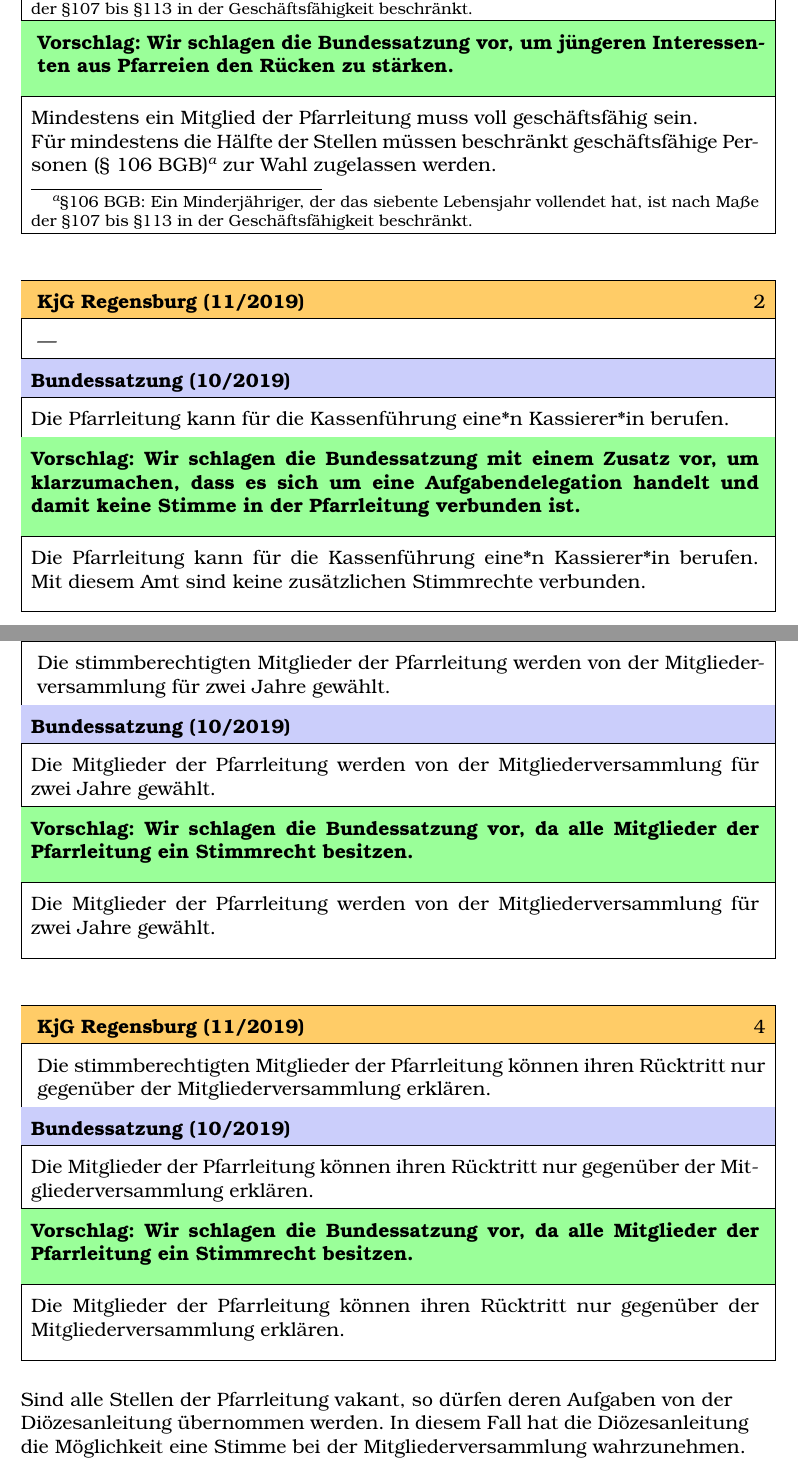
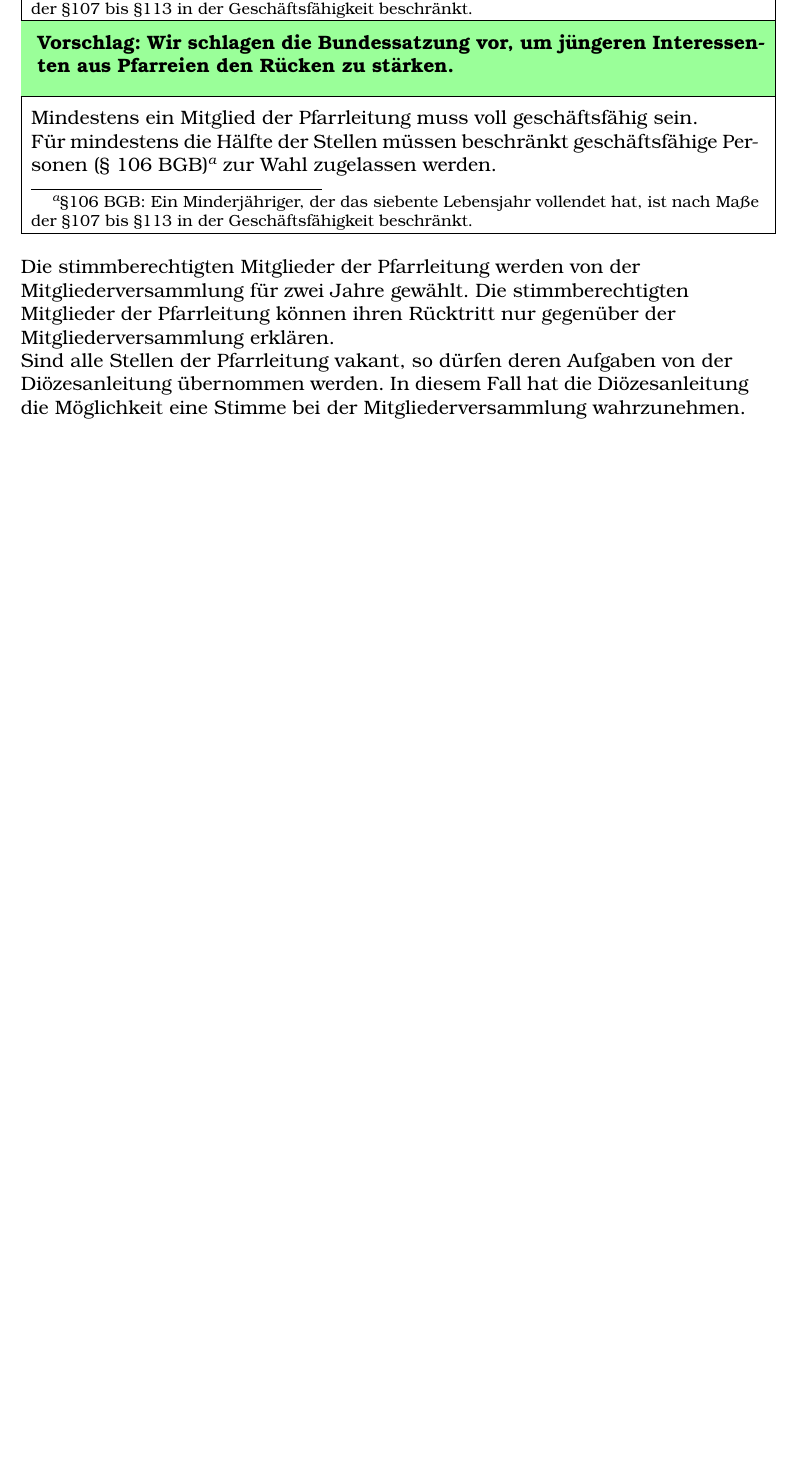
Before and after one commit to Gryxis/KjGSatzung, a LaTeX document (kjgRegensburg.tex): two parts of pages 15 and 16 of 46 before the commit and part of page 15 of 45 after it, the two joined at a grey line, cut so that both start at the same text, the shorter picture padded with empty space. Compiled offline with pdfLaTeX.

Commit message:
Verschiebe die Nicht-Alters-Änderungen in den Branch "sonstiges"

```diff
--- a/kjgRegensburg.tex
+++ b/kjgRegensburg.tex
@@ -389,94 +389,9 @@
  \end{tabular}
 \end{table}
 
-\begin{table}[H]
- \begin{tabular}{|l|}
-  \hline
-  \rowcolor[HTML]{FFCC67}
-  \rule[-1ex]{0pt}{4ex} \textbf{KjG Regensburg (11/2019)}     \hspace{0.6\textwidth} \showcounter        \\ \hline
-  \rule[-1ex]{0pt}{4ex} \begin{minipage}[t]{\textwidth}
-   ---
-   \rule[-1.2ex]{0pt}{0pt}
-  \end{minipage}
-
-  \\ \hline
-  \rowcolor[HTML]{CBCEFB}
-  \rule[-1ex]{0pt}{4ex}\textbf{Bundessatzung (10/2019)} \\ \hline
-  \rule[-1ex]{0pt}{4ex}\begin{minipage}[t]{\textwidth}
-   Die Pfarrleitung kann für die Kassenführung eine*n Kassierer*in berufen.
-   \rule[-1.2ex]{0pt}{0pt}
-  \end{minipage}
-  \\ \hline
-  \rowcolor[HTML]{9AFF99}
-  \rule[-1ex]{0pt}{4ex}\begin{minipage}[t]{\textwidth}
-   \textbf{Vorschlag: Wir schlagen die Bundessatzung mit einem Zusatz vor, um klarzumachen, dass es sich um eine Aufgabendelegation handelt und damit keine Stimme in der Pfarrleitung verbunden ist.\\}
-  \end{minipage}             \\ \hline
-  \rule[-1ex]{0pt}{4ex}\begin{minipage}[t]{\textwidth}
-   Die Pfarrleitung kann für die Kassenführung eine*n Kassierer*in berufen. Mit diesem Amt sind keine zusätzlichen Stimmrechte verbunden.\\
-  \end{minipage}
-  \\ \hline
- \end{tabular}
-\end{table}
-
-\begin{table}[H]
- \begin{tabular}{|l|}
-  \hline
-  \rowcolor[HTML]{FFCC67}
-  \rule[-1ex]{0pt}{4ex} \textbf{KjG Regensburg (11/2019)}     \hspace{0.6\textwidth} \showcounter        \\ \hline
-  \rule[-1ex]{0pt}{4ex} \begin{minipage}[t]{\textwidth}
-   Die stimmberechtigten Mitglieder der Pfarrleitung werden von der Mitgliederversammlung für
-   zwei Jahre gewählt.
-   \rule[-1.2ex]{0pt}{0pt}
-  \end{minipage}
-
-  \\ \hline
-  \rowcolor[HTML]{CBCEFB}
-  \rule[-1ex]{0pt}{4ex}\textbf{Bundessatzung (10/2019)} \\ \hline
-  \rule[-1ex]{0pt}{4ex}\begin{minipage}[t]{\textwidth}
-   Die Mitglieder der Pfarrleitung werden von der Mitgliederversammlung für zwei Jahre gewählt.
-   \rule[-1.2ex]{0pt}{0pt}
-  \end{minipage}
-  \\ \hline
-  \rowcolor[HTML]{9AFF99}
-  \rule[-1ex]{0pt}{4ex}\begin{minipage}[t]{\textwidth}
-   \textbf{Vorschlag: Wir schlagen die Bundessatzung vor, da alle Mitglieder der Pfarrleitung ein Stimmrecht besitzen.\\}
-  \end{minipage}             \\ \hline
-  \rule[-1ex]{0pt}{4ex}\begin{minipage}[t]{\textwidth}
-     Die Mitglieder der Pfarrleitung werden von der Mitgliederversammlung für zwei Jahre gewählt.\\
-  \end{minipage}
-  \\ \hline
- \end{tabular}
-\end{table}
-
-\begin{table}[H]
- \begin{tabular}{|l|}
-  \hline
-  \rowcolor[HTML]{FFCC67}
-  \rule[-1ex]{0pt}{4ex} \textbf{KjG Regensburg (11/2019)}     \hspace{0.6\textwidth} \showcounter        \\ \hline
-  \rule[-1ex]{0pt}{4ex} \begin{minipage}[t]{\textwidth}
-    Die stimmberechtigten Mitglieder der Pfarrleitung können ihren Rücktritt nur
-   gegenüber der Mitgliederversammlung erklären.
-   \rule[-1.2ex]{0pt}{0pt}
-  \end{minipage}
-
-  \\ \hline
-  \rowcolor[HTML]{CBCEFB}
-  \rule[-1ex]{0pt}{4ex}\textbf{Bundessatzung (10/2019)} \\ \hline
-  \rule[-1ex]{0pt}{4ex}\begin{minipage}[t]{\textwidth}
-   Die Mitglieder der Pfarrleitung können ihren Rücktritt nur gegenüber der Mitgliederversammlung erklären.
-   \rule[-1.2ex]{0pt}{0pt}
-  \end{minipage}
-  \\ \hline
-  \rowcolor[HTML]{9AFF99}
-  \rule[-1ex]{0pt}{4ex}\begin{minipage}[t]{\textwidth}
-   \textbf{Vorschlag: Wir schlagen die Bundessatzung vor, da alle Mitglieder der Pfarrleitung ein Stimmrecht besitzen.\\}
-  \end{minipage}              \\ \hline
-  \rule[-1ex]{0pt}{4ex}\begin{minipage}[t]{\textwidth}
-   Die Mitglieder der Pfarrleitung können ihren Rücktritt nur gegenüber der Mitgliederversammlung erklären.\\
-  \end{minipage}
-  \\ \hline
- \end{tabular}
-\end{table}
+Die stimmberechtigten Mitglieder der Pfarrleitung werden von der Mitgliederversammlung für
+zwei Jahre gewählt. Die stimmberechtigten Mitglieder der Pfarrleitung können ihren Rücktritt nur
+gegenüber der Mitgliederversammlung erklären.
 
 Sind alle Stellen der Pfarrleitung vakant, so dürfen deren Aufgaben von der
 Diözesanleitung übernommen werden. In diesem Fall hat die Diözesanleitung die Möglichkeit eine
```
